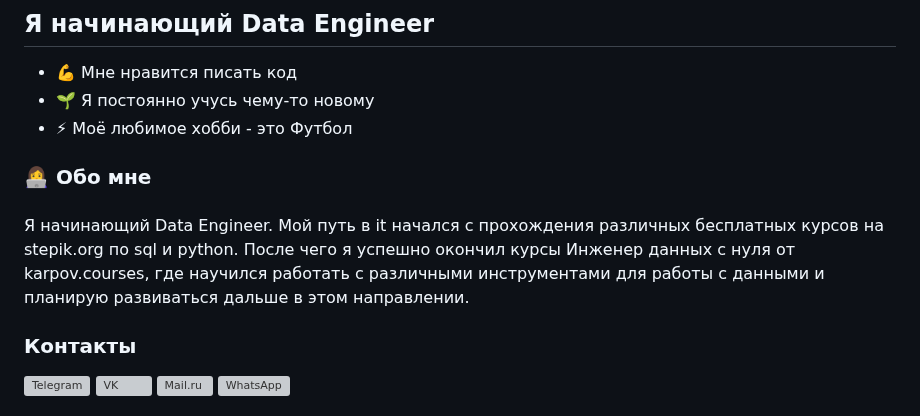
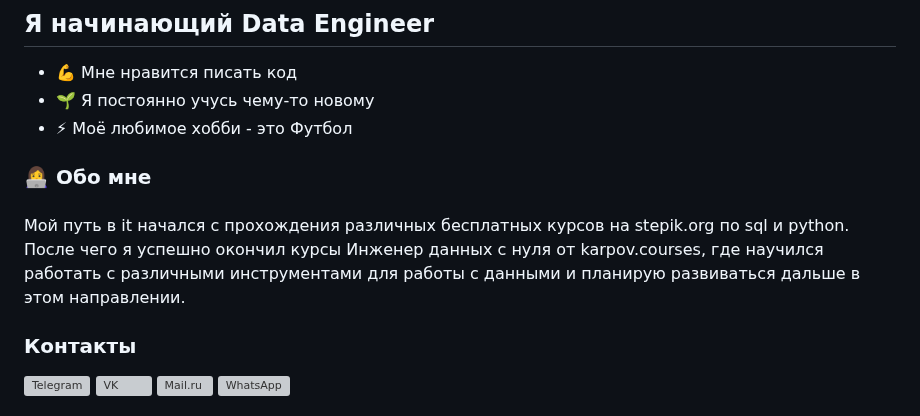
Before and after one commit to Vlasov-S-N-96/Vlasov-S-N-96, a Markdown page: README.md, the part around one of its changes. Rendered like a GitHub page; grey boxes are pictures that could not be loaded.

```diff
--- a/README.md
+++ b/README.md
@@ -27,7 +27,7 @@
 
 ###
 
-<p align="left">Я начинающий Data Engineer. Мой путь в it начался с прохождения различных бесплатных курсов на stepik.org по sql и python. После чего я успешно окончил курсы Инженер данных с нуля от karpov.courses, где научился работать с различными инструментами для работы с данными и планирую развиваться дальше в этом направлении.</p>
+<p align="left">Мой путь в it начался с прохождения различных бесплатных курсов на stepik.org по sql и python. После чего я успешно окончил курсы Инженер данных с нуля от karpov.courses, где научился работать с различными инструментами для работы с данными и планирую развиваться дальше в этом направлении.</p>
 
 ###
 
```
Also changed, not shown: other parts of README.md (+7 -0 lines).
